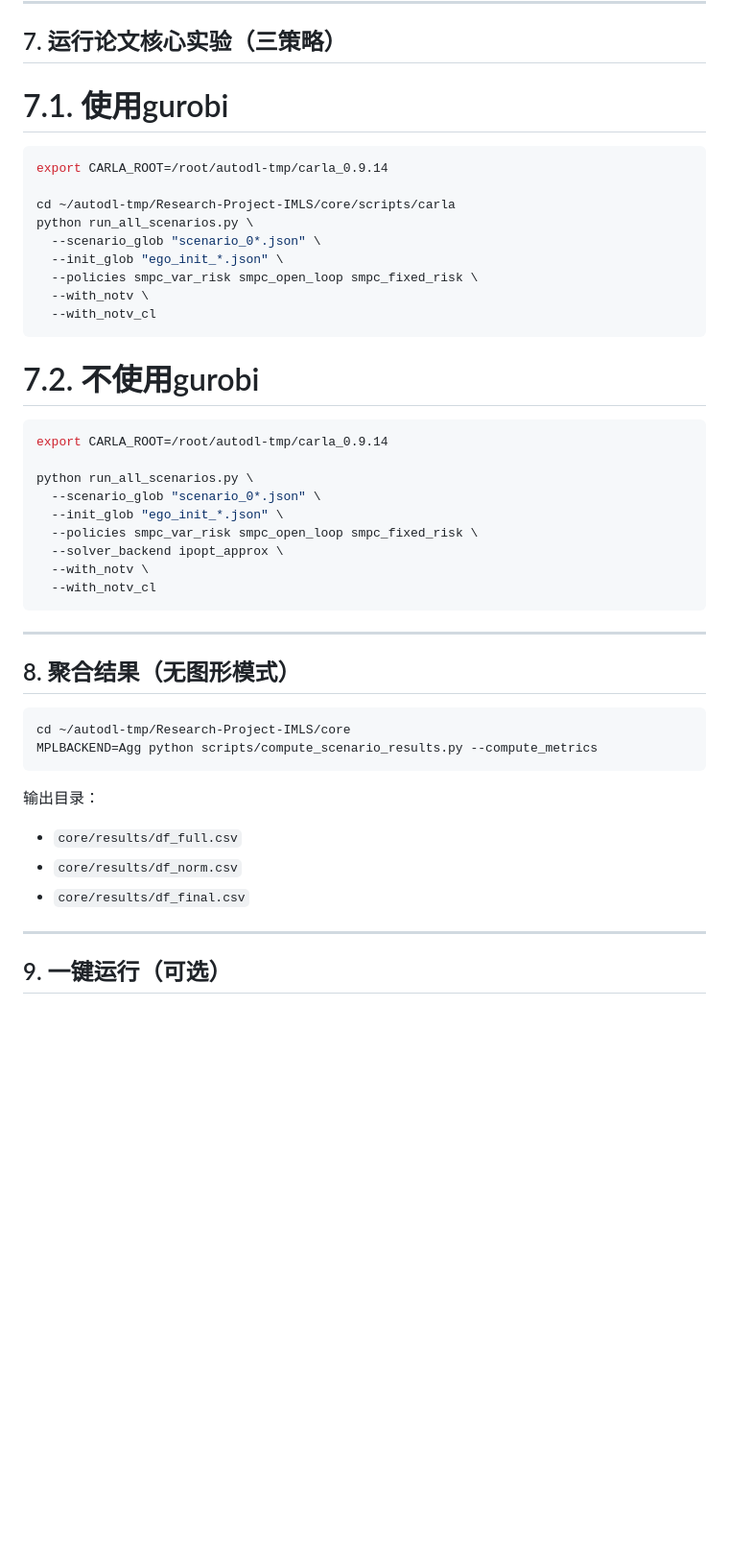
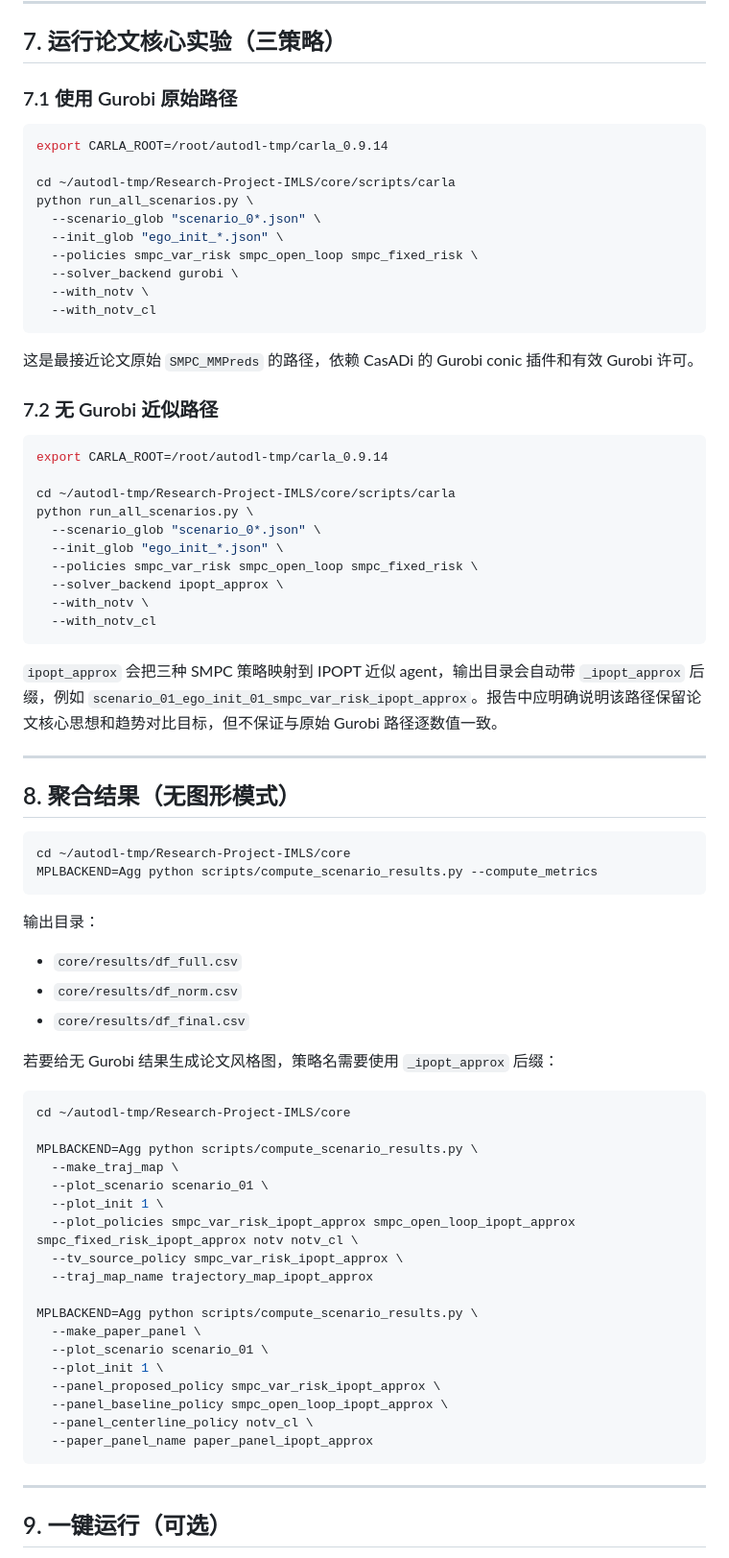
Before and after one commit to ChrisXiejq/Research-Project-IMLS, a Markdown page: docs/AutoDL_现代稳定版复现手册.md, the part around one of its changes. Shown at 96% size. Drawn GitHub-style; blank space fills up the shorter version.

````diff
--- a/docs/AutoDL_现代稳定版复现手册.md
+++ b/docs/AutoDL_现代稳定版复现手册.md
@@ -297,7 +297,7 @@ PY
 
 ## 7. 运行论文核心实验（三策略）
 
-# 7.1. 使用gurobi
+### 7.1 使用 Gurobi 原始路径
 
 ```bash
 export CARLA_ROOT=/root/autodl-tmp/carla_0.9.14
@@ -307,15 +307,19 @@ python run_all_scenarios.py \
   --scenario_glob "scenario_0*.json" \
   --init_glob "ego_init_*.json" \
   --policies smpc_var_risk smpc_open_loop smpc_fixed_risk \
+  --solver_backend gurobi \
   --with_notv \
   --with_notv_cl
 ```
 
-# 7.2. 不使用gurobi
+这是最接近论文原始 `SMPC_MMPreds` 的路径，依赖 CasADi 的 Gurobi conic 插件和有效 Gurobi 许可。
+
+### 7.2 无 Gurobi 近似路径
 
 ```bash
 export CARLA_ROOT=/root/autodl-tmp/carla_0.9.14
 
+cd ~/autodl-tmp/Research-Project-IMLS/core/scripts/carla
 python run_all_scenarios.py \
   --scenario_glob "scenario_0*.json" \
   --init_glob "ego_init_*.json" \
@@ -324,6 +328,8 @@ python run_all_scenarios.py \
   --with_notv \
   --with_notv_cl
 ```
+
+`ipopt_approx` 会把三种 SMPC 策略映射到 IPOPT 近似 agent，输出目录会自动带 `_ipopt_approx` 后缀，例如 `scenario_01_ego_init_01_smpc_var_risk_ipopt_approx`。报告中应明确说明该路径保留论文核心思想和趋势对比目标，但不保证与原始 Gurobi 路径逐数值一致。
 
 ---
 
@@ -339,6 +345,30 @@ MPLBACKEND=Agg python scripts/compute_scenario_results.py --compute_metrics
 - `core/results/df_full.csv`
 - `core/results/df_norm.csv`
 - `core/results/df_final.csv`
+
+若要给无 Gurobi 结果生成论文风格图，策略名需要使用 `_ipopt_approx` 后缀：
+
+```bash
+cd ~/autodl-tmp/Research-Project-IMLS/core
+
+MPLBACKEND=Agg python scripts/compute_scenario_results.py \
+  --make_traj_map \
+  --plot_scenario scenario_01 \
+  --plot_init 1 \
+  --plot_policies smpc_var_risk_ipopt_approx smpc_open_loop_ipopt_approx smpc_fixed_risk_ipopt_approx notv notv_cl \
+  --tv_source_policy smpc_var_risk_ipopt_approx \
+  --traj_map_name trajectory_map_ipopt_approx
+
+MPLBACKEND=Agg python scripts/compute_scenario_results.py \
+  --make_paper_panel \
+  --plot_scenario scenario_01 \
+  --plot_init 1 \
+  --panel_proposed_policy smpc_var_risk_ipopt_approx \
+  --panel_baseline_policy smpc_open_loop_ipopt_approx \
+  --panel_centerline_policy notv_cl \
+  --paper_panel_name paper_panel_ipopt_approx
+```
+
 
 ---
 
````
Also changed, not shown: other parts of docs/AutoDL_现代稳定版复现手册.md (+1 -0 lines).
